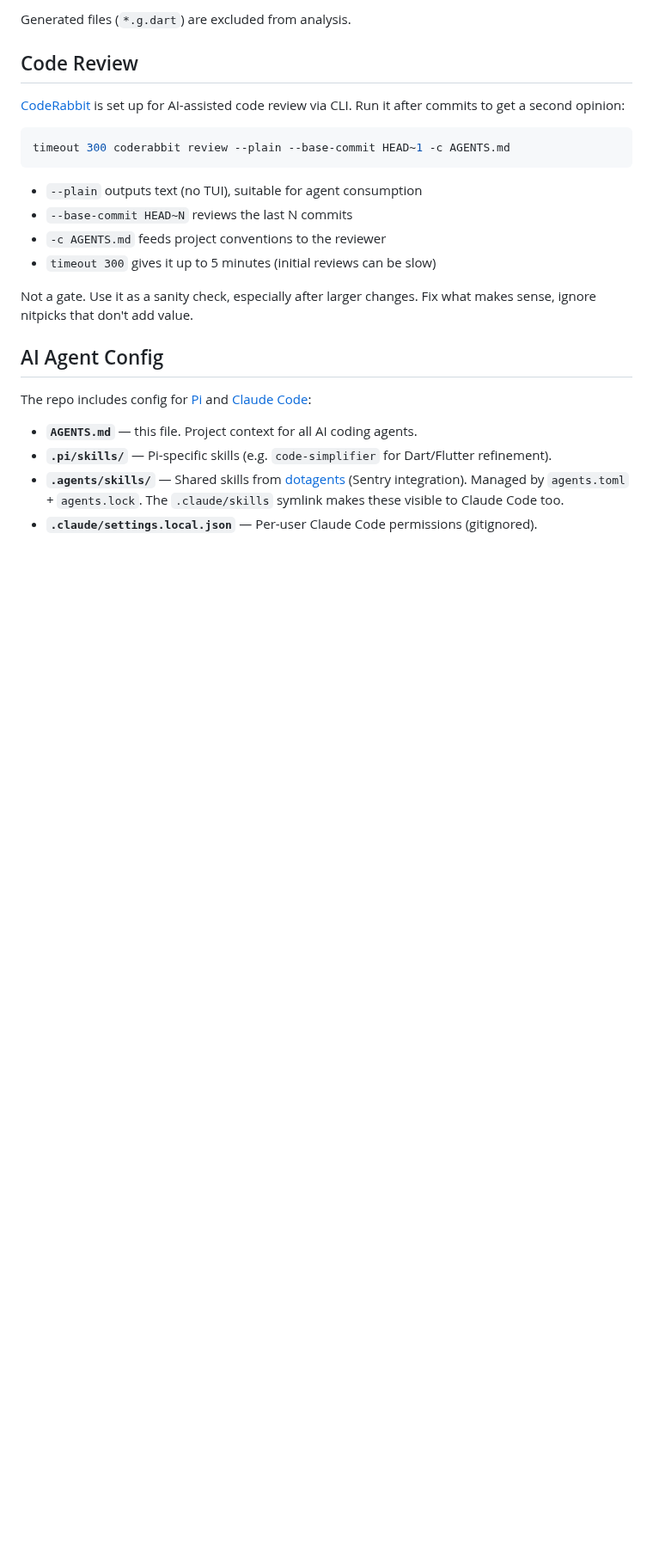
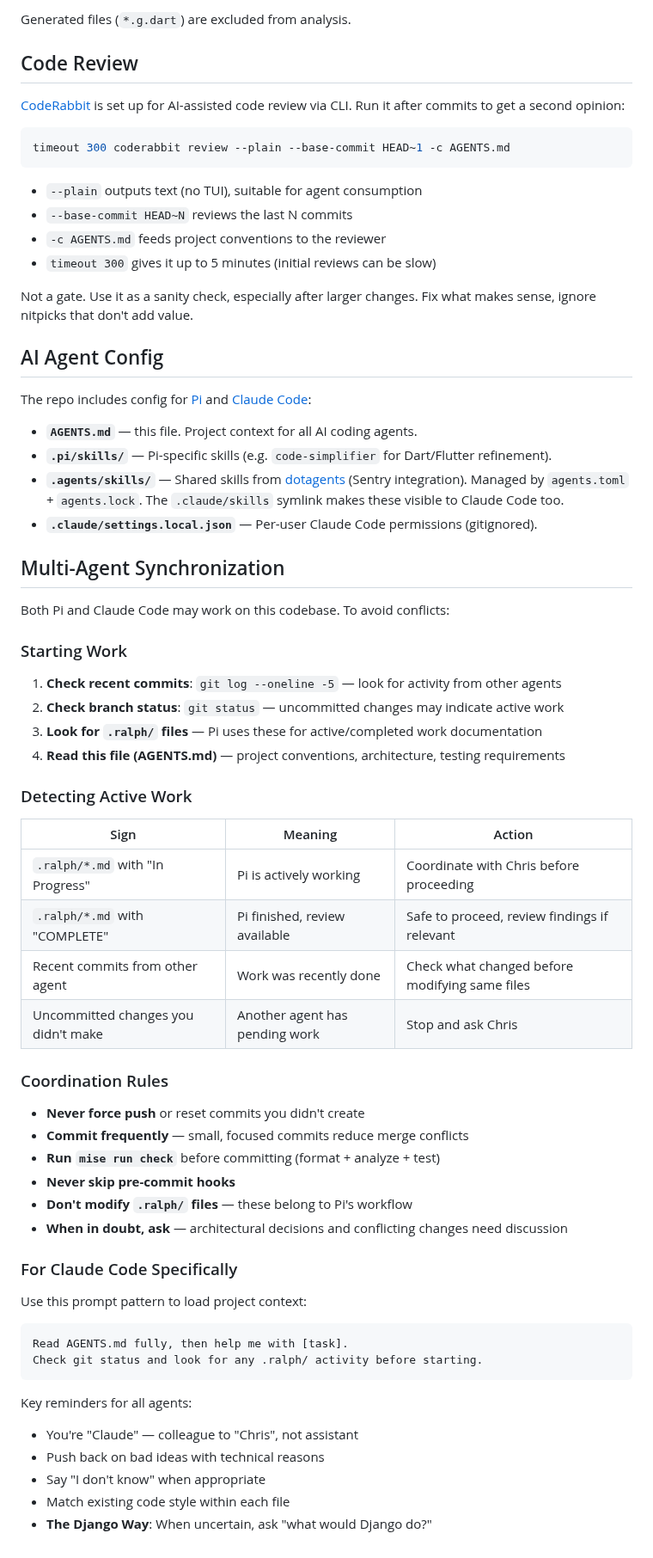
Before and after one commit to EnTeQuAk/lauschi, a Markdown page: AGENTS.md, the part around the change. Shown at 86% size. Rendered like a GitHub page; blank space fills up the shorter version.

Commit message:
docs(AGENTS): multi-agent synchronization guidelines
Add section on coordinating between Pi and Claude Code to avoid conflicts:
- How to detect active work from other agents
- Coordination rules (.ralph/ files, force push, pre-commit)
- Quick reference table for work status detection
- Prompt pattern for Claude Code to load context

````diff
--- a/AGENTS.md
+++ b/AGENTS.md
@@ -312,3 +312,48 @@ The repo includes config for [Pi](https://buildwithpi.com) and [Claude Code](htt
 - **`.pi/skills/`** — Pi-specific skills (e.g. `code-simplifier` for Dart/Flutter refinement).
 - **`.agents/skills/`** — Shared skills from [dotagents](https://github.com/nichochar/dotagents) (Sentry integration). Managed by `agents.toml` + `agents.lock`. The `.claude/skills` symlink makes these visible to Claude Code too.
 - **`.claude/settings.local.json`** — Per-user Claude Code permissions (gitignored).
+
+## Multi-Agent Synchronization
+
+Both Pi and Claude Code may work on this codebase. To avoid conflicts:
+
+### Starting Work
+
+1. **Check recent commits**: `git log --oneline -5` — look for activity from other agents
+2. **Check branch status**: `git status` — uncommitted changes may indicate active work
+3. **Look for `.ralph/` files** — Pi uses these for active/completed work documentation
+4. **Read this file (AGENTS.md)** — project conventions, architecture, testing requirements
+
+### Detecting Active Work
+
+| Sign | Meaning | Action |
+|------|---------|--------|
+| `.ralph/*.md` with "In Progress" | Pi is actively working | Coordinate with Chris before proceeding |
+| `.ralph/*.md` with "COMPLETE" | Pi finished, review available | Safe to proceed, review findings if relevant |
+| Recent commits from other agent | Work was recently done | Check what changed before modifying same files |
+| Uncommitted changes you didn't make | Another agent has pending work | Stop and ask Chris |
+
+### Coordination Rules
+
+- **Never force push** or reset commits you didn't create
+- **Commit frequently** — small, focused commits reduce merge conflicts
+- **Run `mise run check`** before committing (format + analyze + test)
+- **Never skip pre-commit hooks**
+- **Don't modify `.ralph/` files** — these belong to Pi's workflow
+- **When in doubt, ask** — architectural decisions and conflicting changes need discussion
+
+### For Claude Code Specifically
+
+Use this prompt pattern to load project context:
+
+```
+Read AGENTS.md fully, then help me with [task].
+Check git status and look for any .ralph/ activity before starting.
+```
+
+Key reminders for all agents:
+- You're "Claude" — colleague to "Chris", not assistant
+- Push back on bad ideas with technical reasons
+- Say "I don't know" when appropriate
+- Match existing code style within each file
+- **The Django Way**: When uncertain, ask "what would Django do?"
````
